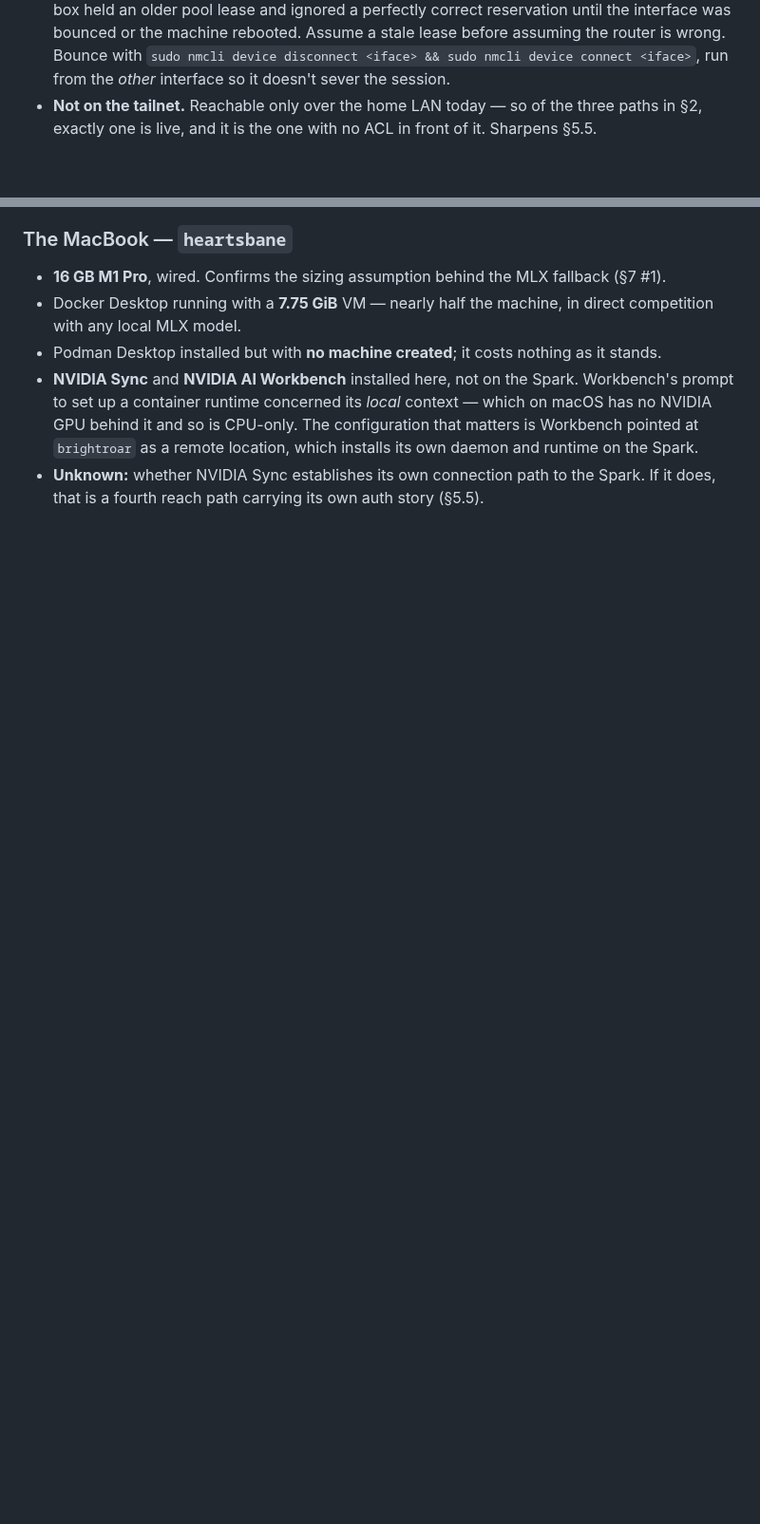
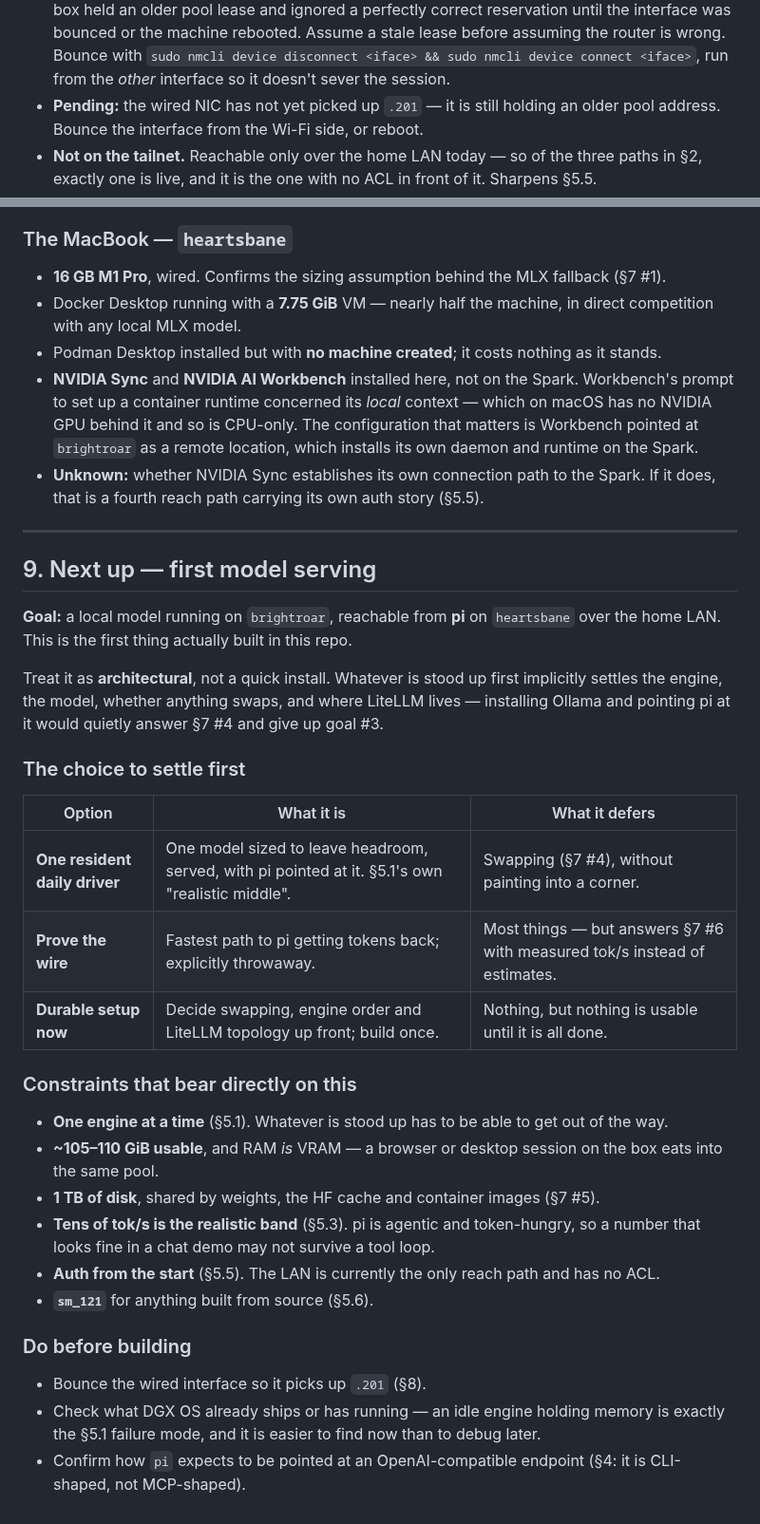
Before and after one commit to chendaniely/local-ai, a Markdown page: planning.md, 2 parts joined by grey strips. Shown at 95% size. Rendered like a GitHub page; blank space fills up the shorter version.

Commit message:
docs(planning): 🤖 record harness-path decision and next milestone
Decide §7 #2 in favour of the harness path: pi on heartsbane against a model
served from the Spark, with the capability path deferred.

Add §9 covering the first thing to be built — a local model on brightroar
reachable from pi — with the three candidate shapes (resident daily driver,
prove-the-wire, or the full durable setup), the constraints that bear on the
choice, and the checks to run before building.

Note in §8 that the wired NIC has not yet picked up its reserved address, and
point CLAUDE.md at §8 and §9 so a new session lands in the right place.

Co-Authored-By: Claude Opus 5 (1M context) <noreply@anthropic.com>

```diff
--- a/planning.md
+++ b/planning.md
@@ -270,6 +273,8 @@ How things actually stand, as opposed to how they are designed. Update as it cha
   was bounced or the machine rebooted. Assume a stale lease before assuming the router is wrong.
   Bounce with `sudo nmcli device disconnect <iface> && sudo nmcli device connect <iface>`, run
   from the *other* interface so it doesn't sever the session.
+- **Pending:** the wired NIC has not yet picked up `.201` — it is still holding an older pool
+  address. Bounce the interface from the Wi-Fi side, or reboot.
 - **Not on the tailnet.** Reachable only over the home LAN today — so of the three paths in §2,
   exactly one is live, and it is the one with no ACL in front of it. Sharpens §5.5.
 
@@ -285,3 +290,41 @@ How things actually stand, as opposed to how they are designed. Update as it cha
   `brightroar` as a remote location, which installs its own daemon and runtime on the Spark.
 - **Unknown:** whether NVIDIA Sync establishes its own connection path to the Spark. If it does,
   that is a fourth reach path carrying its own auth story (§5.5).
+
+---
+
+## 9. Next up — first model serving
+
+**Goal:** a local model running on `brightroar`, reachable from **pi** on `heartsbane` over the
+home LAN. This is the first thing actually built in this repo.
+
+Treat it as **architectural**, not a quick install. Whatever is stood up first implicitly settles
+the engine, the model, whether anything swaps, and where LiteLLM lives — installing Ollama and
+pointing pi at it would quietly answer §7 #4 and give up goal #3.
+
+### The choice to settle first
+
+| Option | What it is | What it defers |
+|---|---|---|
+| **One resident daily driver** | One model sized to leave headroom, served, with pi pointed at it. §5.1's own "realistic middle". | Swapping (§7 #4), without painting into a corner. |
+| **Prove the wire** | Fastest path to pi getting tokens back; explicitly throwaway. | Most things — but answers §7 #6 with measured tok/s instead of estimates. |
+| **Durable setup now** | Decide swapping, engine order and LiteLLM topology up front; build once. | Nothing, but nothing is usable until it is all done. |
+
+### Constraints that bear directly on this
+
+- **One engine at a time** (§5.1). Whatever is stood up has to be able to get out of the way.
+- **~105–110 GiB usable**, and RAM *is* VRAM — a browser or desktop session on the box eats into
+  the same pool.
+- **1 TB of disk**, shared by weights, the HF cache and container images (§7 #5).
+- **Tens of tok/s is the realistic band** (§5.3). pi is agentic and token-hungry, so a number that
+  looks fine in a chat demo may not survive a tool loop.
+- **Auth from the start** (§5.5). The LAN is currently the only reach path and has no ACL.
+- **`sm_121`** for anything built from source (§5.6).
+
+### Do before building
+
+- Bounce the wired interface so it picks up `.201` (§8).
+- Check what DGX OS already ships or has running — an idle engine holding memory is exactly the
+  §5.1 failure mode, and it is easier to find now than to debug later.
+- Confirm how `pi` expects to be pointed at an OpenAI-compatible endpoint (§4: it is CLI-shaped,
+  not MCP-shaped).
```
Also changed, not shown: other parts of planning.md (+5 -2 lines), CLAUDE.md (+5 -3 lines).
